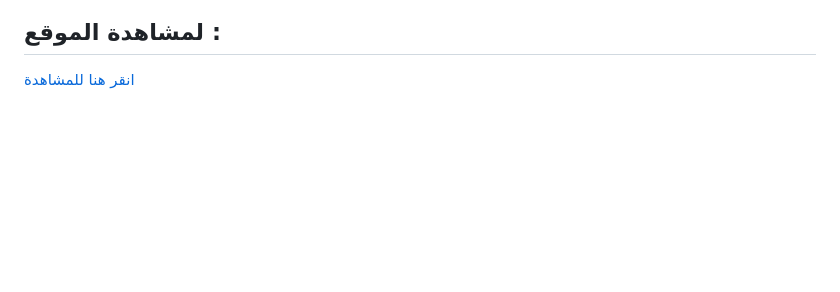
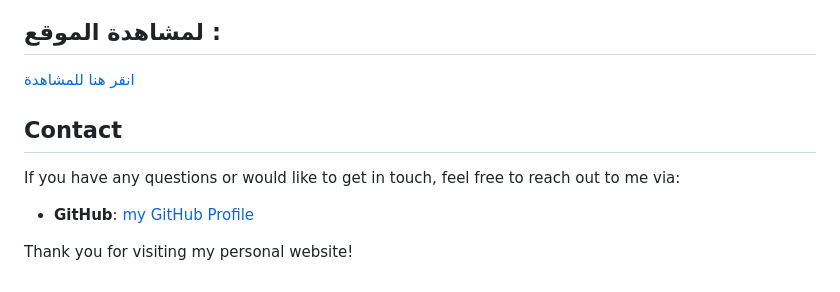
Before and after one commit to Alaakhai/Personal-profile, a Markdown page: README.md, the part around one of its changes. Rendered like a GitHub page; blank space fills up the shorter version.

```diff
--- a/README.md
+++ b/README.md
@@ -86,3 +81,9 @@ This project is fully responsive and adapts well to various screen sizes, includ
 
 ## لمشاهدة الموقع :
 [انقر هنا للمشاهدة](https://alaakhai.github.io/Personal-profile/)
+## Contact
+
+If you have any questions or would like to get in touch, feel free to reach out to me via:
+- **GitHub**: [my GitHub Profile](https://github.com/Alaakhai)
+
+Thank you for visiting my personal website!
```
Also changed, not shown: other parts of README.md (+0 -5 lines).
